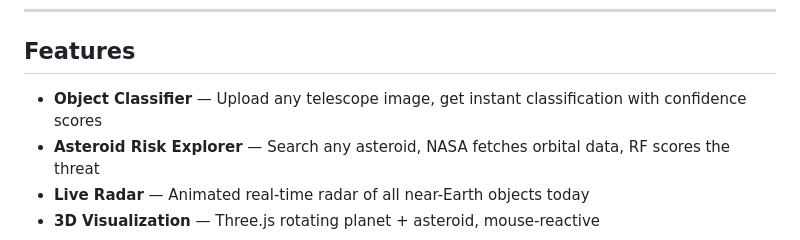
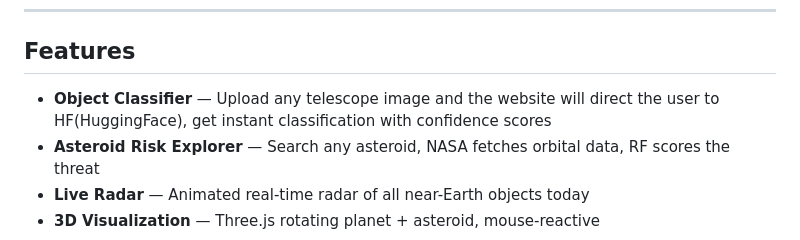
Before and after one commit to poorvita875/stellora, a Markdown page: README.md, the part around the change. Rendered like a GitHub page.

```diff
--- a/README.md
+++ b/README.md
@@ -20,7 +20,7 @@ Two AI models turn complex astronomical data into instant human-readable intelli
 
 ## Features
 
-- **Object Classifier** — Upload any telescope image, get instant classification with confidence scores
+- **Object Classifier** — Upload any telescope image and the website will direct the user to HF(HuggingFace), get instant classification with confidence scores
 - **Asteroid Risk Explorer** — Search any asteroid, NASA fetches orbital data, RF scores the threat
 - **Live Radar** — Animated real-time radar of all near-Earth objects today
 - **3D Visualization** — Three.js rotating planet + asteroid, mouse-reactive
```
